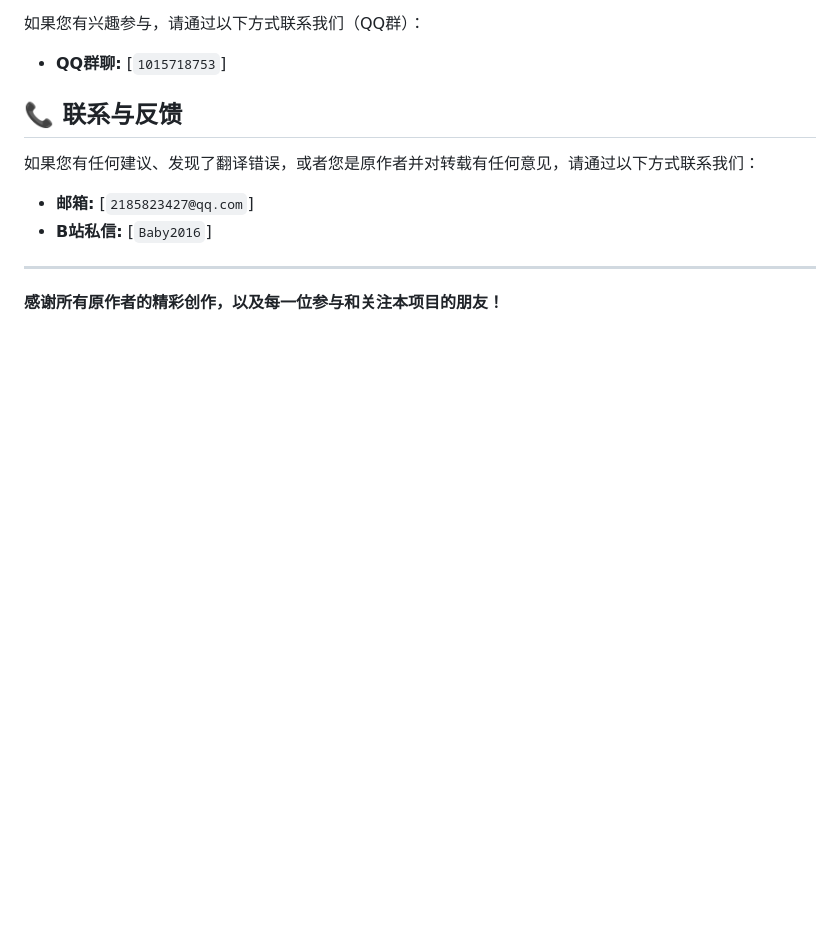
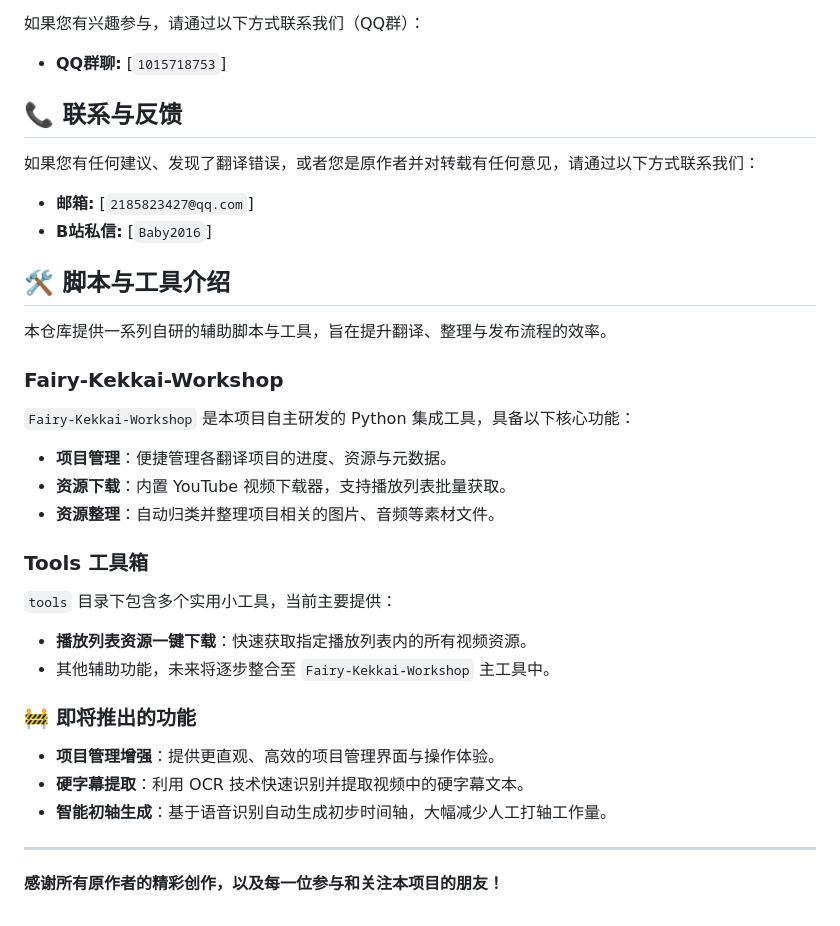
Before and after one commit to Fairy-Oracle-Sanctuary/Touhou-translate, a Markdown page: README.md, the part around the change. Drawn GitHub-style; blank space fills up the shorter version.

```diff
--- a/README.md
+++ b/README.md
@@ -57,6 +57,31 @@
 *   **邮箱:** [`2185823427@qq.com`]
 *   **B站私信:** [`Baby2016`]
 
+## 🛠️ 脚本与工具介绍
+
+本仓库提供一系列自研的辅助脚本与工具，旨在提升翻译、整理与发布流程的效率。
+
+### Fairy-Kekkai-Workshop
+
+`Fairy-Kekkai-Workshop` 是本项目自主研发的 Python 集成工具，具备以下核心功能：
+
+- **项目管理**：便捷管理各翻译项目的进度、资源与元数据。
+- **资源下载**：内置 YouTube 视频下载器，支持播放列表批量获取。
+- **资源整理**：自动归类并整理项目相关的图片、音频等素材文件。
+
+### Tools 工具箱
+
+`tools` 目录下包含多个实用小工具，当前主要提供：
+
+- **播放列表资源一键下载**：快速获取指定播放列表内的所有视频资源。
+- 其他辅助功能，未来将逐步整合至 `Fairy-Kekkai-Workshop` 主工具中。
+
+### 🚧 即将推出的功能
+
+- **项目管理增强**：提供更直观、高效的项目管理界面与操作体验。
+- **硬字幕提取**：利用 OCR 技术快速识别并提取视频中的硬字幕文本。
+- **智能初轴生成**：基于语音识别自动生成初步时间轴，大幅减少人工打轴工作量。
+
 ---
 
 **感谢所有原作者的精彩创作，以及每一位参与和关注本项目的朋友！**
```
Also changed, not shown: README.en.md (+25 -0 lines), README.jpn.md (+25 -0 lines).
